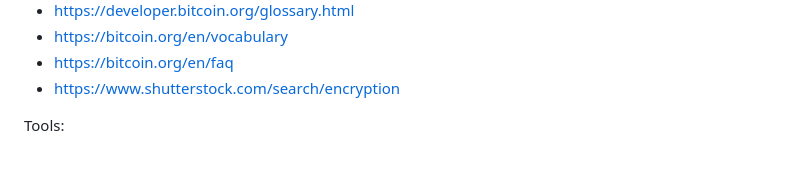
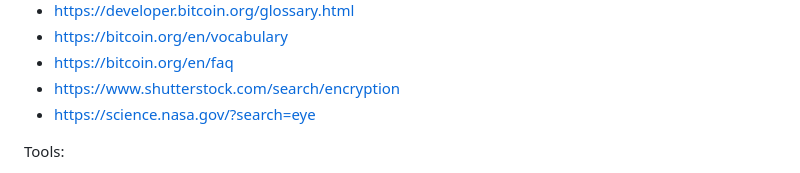
Before and after one commit to audreyllin/CrossBarAPS, a Markdown page: README.md, the part around the change. Rendered like a GitHub page.

```diff
--- a/README.md
+++ b/README.md
@@ -48,6 +48,7 @@ Checklist after main development:
 * https://bitcoin.org/en/vocabulary
 * https://bitcoin.org/en/faq
 * https://www.shutterstock.com/search/encryption
+* https://science.nasa.gov/?search=eye
 
 Tools:
 * https://desygner.com/create/campaign/1092
```
